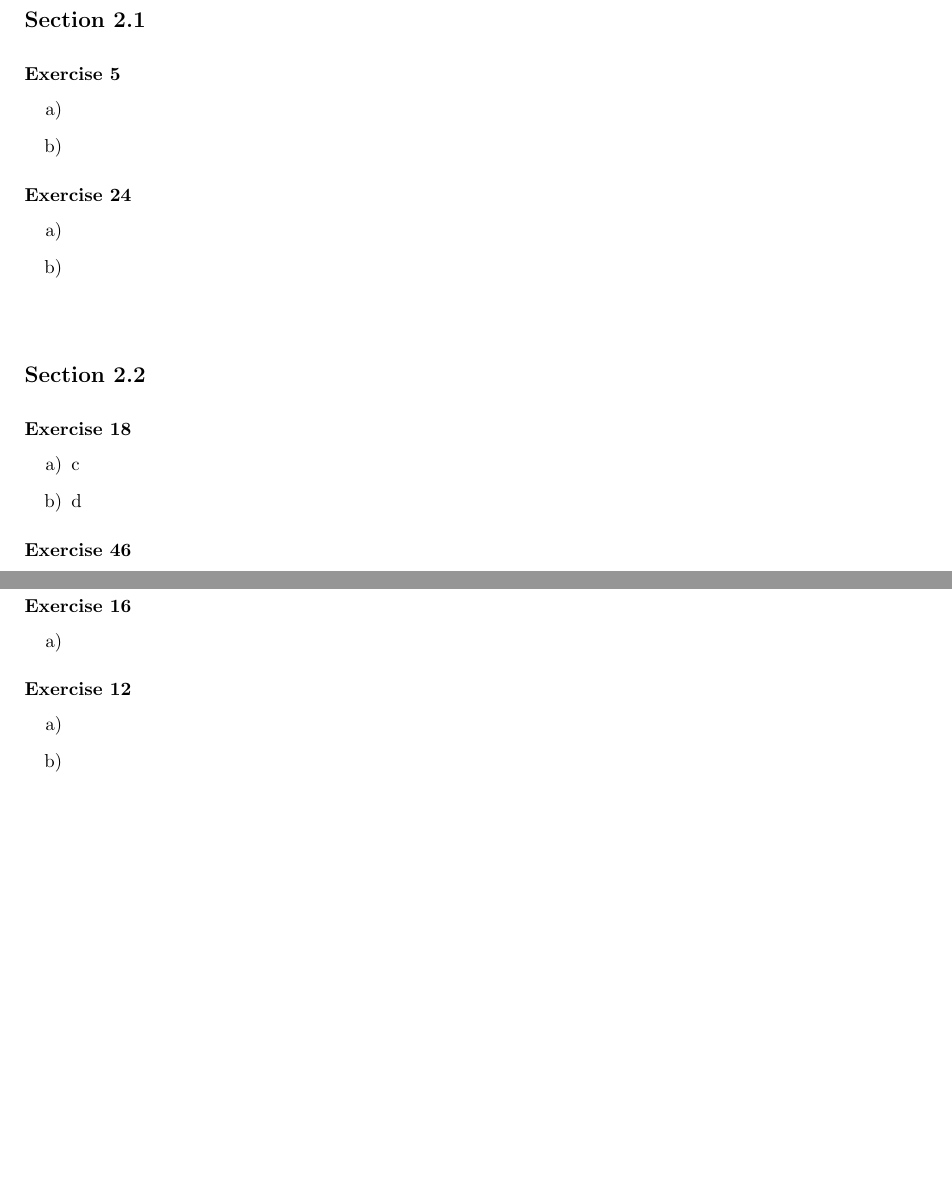
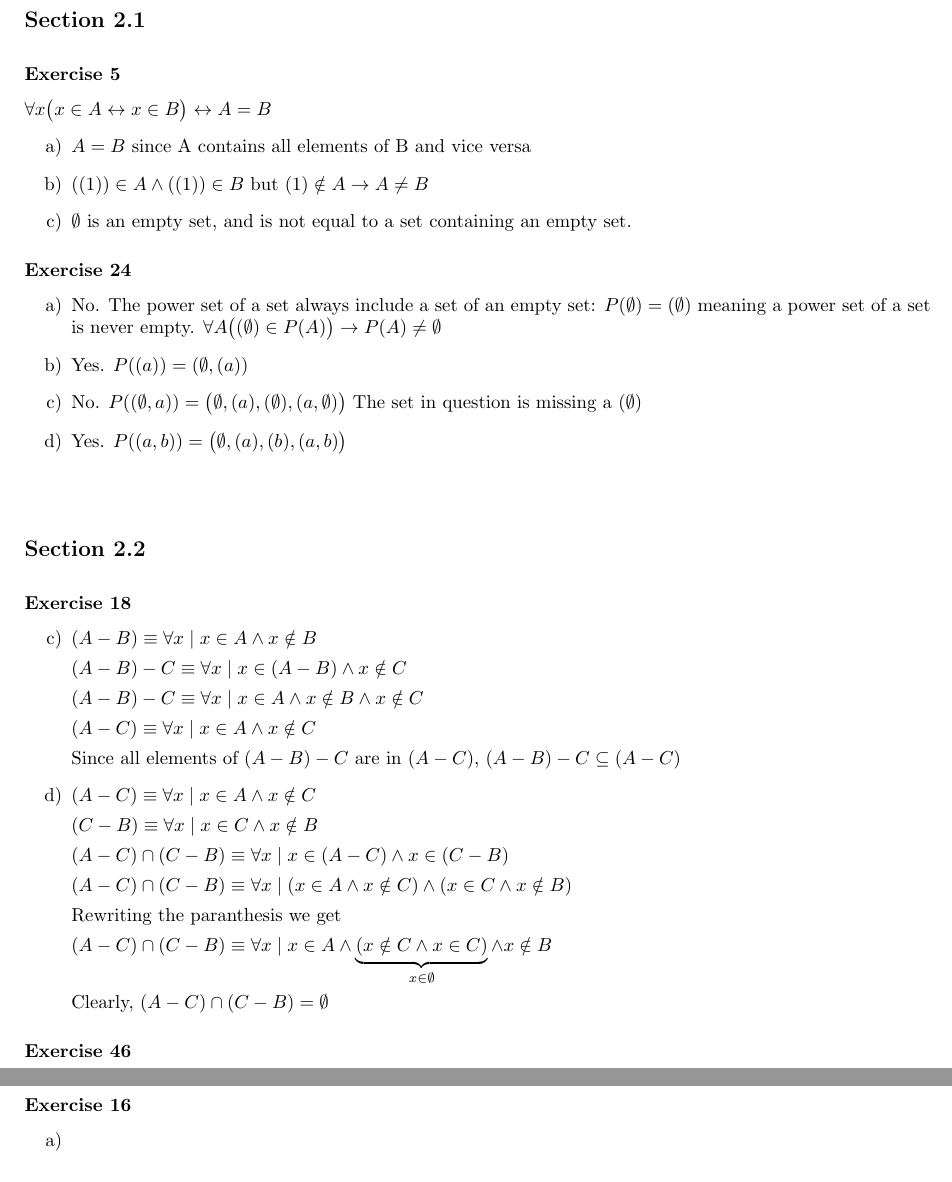
Before and after one commit to ottolote/diskmat, a LaTeX document (ov2/ov2.tex): two parts of pages 1 and 2 of 2, joined at a grey line, cut so that both start at the same text, the shorter picture padded with empty space. Compiled offline with pdfLaTeX.

Commit message:
Add 2.1 and half of 2.2

```diff
--- a/ov2/ov2.tex
+++ b/ov2/ov2.tex
@@ -52,22 +52,31 @@
 \vspace{1em}
 
 \ex{Exercise 5}
+\( \forall x \big( x \in A \leftrightarrow x \in B  \big) \leftrightarrow A = B \)
 \begin{enumerate}[label=\alph*)]
-    \item{
-    }
+    \item \( A = B \) since A contains all elements of B and vice versa
 
-    \item{
-    }
+    \item \( ((1)) \in A \land ((1)) \in B \) but \( (1) \notin A \rightarrow A \neq B\)
+
+    \item \( \emptyset \) is an empty set, and is not equal to a set containing an empty set.
 \end{enumerate}
 
 
 \ex{Exercise 24}
 \begin{enumerate}[label=\alph*)]
-    \item{
-    }
+    \item No. The power set of a set always include a set of an empty set:
+        \( P(\emptyset) = (\emptyset) \)
+        meaning a power set of a set is never empty.
+        \( \forall A \big( (\emptyset) \in P(A)  \big) \rightarrow
+        P(A) \neq \emptyset\)
 
-    \item{
-    }
+    \item Yes. \( P((a)) = (\emptyset, (a)) \)
+
+    \item No. \( P((\emptyset, a)) =
+        \big(\emptyset, (a), (\emptyset), (a, \emptyset)\big) \)
+        The set in question is missing a \((\emptyset)\)
+
+    \item Yes. \( P((a, b)) = \big(\emptyset, (a), (b), (a,b)\big) \)
 \end{enumerate}
 
 
@@ -77,8 +86,33 @@
 \vspace{1em}
 
 \ex{Exercise 18}
-\begin{enumerate}[label=\alph*)]
-    \item{ c
+\begin{enumerate}[label=\alph*), start=3]
+    \item{
+        \( (A-B) \equiv \forall x \mid x \in A \land x \notin B \)
+
+        \( (A-B) -C \equiv \forall x \mid x \in (A-B) \land x \notin C \)
+
+        \( (A-B) -C \equiv \forall x \mid x \in A \land x \notin B \land x \notin C \)
+
+        \( (A-C) \equiv \forall x \mid x \in A \land x \notin C \)
+
+        Since all elements of \( (A-B)-C \) are in \( (A-C) \),
+            \( (A-B)-C \subseteq (A-C) \)
     }
 
-    \item{ d
+    \item{
+        \( (A-C) \equiv \forall x \mid x \in A \land x \notin C \)
+
+        \( (C-B) \equiv \forall x \mid x \in C \land x \notin B \)
+
+        \( (A-C) \cap (C-B) \equiv \forall x \mid x \in (A-C) \land x \in (C-B) \)
+
+        \( (A-C) \cap (C-B) \equiv \forall x \mid (x \in A \land x \notin C) \land
+            (x \in C \land x \notin B) \)
+
+        Rewriting the paranthesis we get
+
+        \( (A-C) \cap (C-B) \equiv \forall x \mid x \in A \land
+            \underbrace{(x \notin C \land x \in C)}_{x \in \emptyset} \land x \notin B \)
+
+        Clearly, \( (A-C) \cap (C-B) = \emptyset \)
@@ -166,16 +196,6 @@
 \end{enumerate}
 
 
-\ex{Exercise 12}
-\begin{enumerate}[label=\alph*)]
-    \item{
-    }
-
-    \item{
-    }
-\end{enumerate}
-
-
 %% uncomment this if you need references. Edit the .bbl file with your references
 %% and use "\cite{bibitem-label}" to cite
 %\bibliography{template}
```
Also changed, not shown: ov2/ov2.pdf, ov2/ov2.tex (8 more changed lines).
